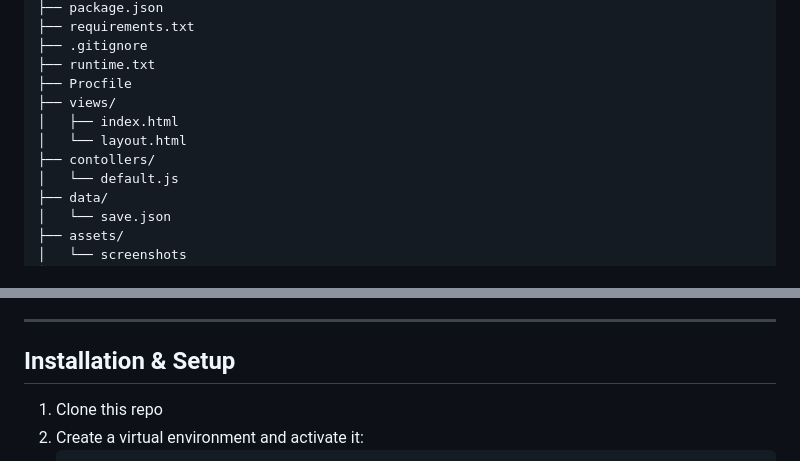
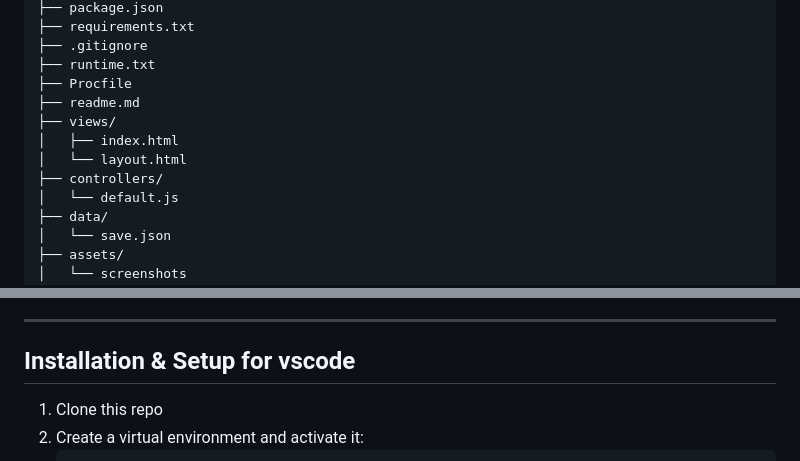
Before and after one commit to TGOSS1984/dungeon_crawler, a Markdown page: readme.md, 2 parts joined by grey strips. Rendered like a GitHub page.

Commit message:
further update readme.md

```diff
--- a/readme.md
+++ b/readme.md
@@ -78,10 +78,11 @@ dungeon_crawler/
 ├── .gitignore
 ├── runtime.txt
 ├── Procfile
+├── readme.md
 ├── views/
 │   ├── index.html
 │   └── layout.html
-├── contollers/
+├── controllers/
 │   └── default.js
 ├── data/
 │   └── save.json
@@ -102,7 +103,7 @@ dungeon_crawler/
 
 ---
 
-##  Installation & Setup
+##  Installation & Setup for vscode
 
 1. Clone this repo
 2. Create a virtual environment and activate it:
```
